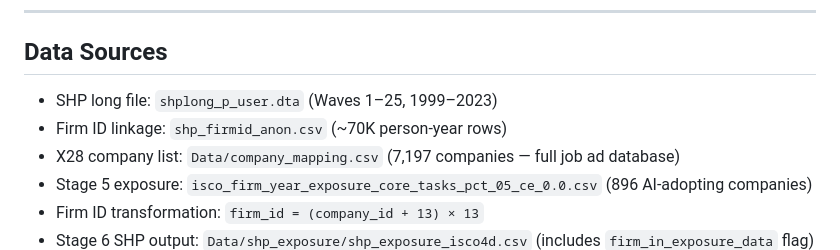
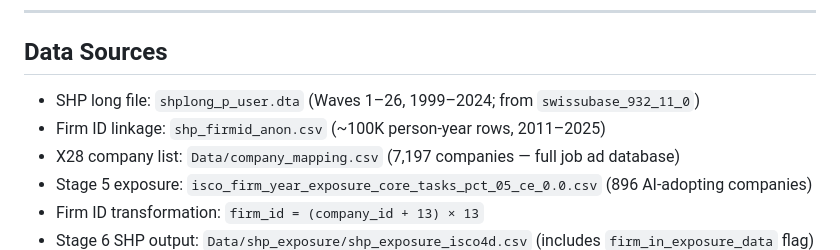
Before and after one commit to bradyallardice/10CompaniesPOCAI, a Markdown page: docs/shp-matching-funnel.md, the part around the change. Rendered like a GitHub page.

Commit message:
[auto] update shp-matching-funnel.md

```diff
--- a/docs/shp-matching-funnel.md
+++ b/docs/shp-matching-funnel.md
@@ -183,8 +183,8 @@ This is not a measurement error we can fix — it requires an updated firm linka
 
 ## Data Sources
 
-- SHP long file: `shplong_p_user.dta` (Waves 1–25, 1999–2023)
-- Firm ID linkage: `shp_firmid_anon.csv` (~70K person-year rows)
+- SHP long file: `shplong_p_user.dta` (Waves 1–26, 1999–2024; from `swissubase_932_11_0`)
+- Firm ID linkage: `shp_firmid_anon.csv` (~100K person-year rows, 2011–2025)
 - X28 company list: `Data/company_mapping.csv` (7,197 companies — full job ad database)
 - Stage 5 exposure: `isco_firm_year_exposure_core_tasks_pct_05_ce_0.0.csv` (896 AI-adopting companies)
 - Firm ID transformation: `firm_id = (company_id + 13) × 13`
```
